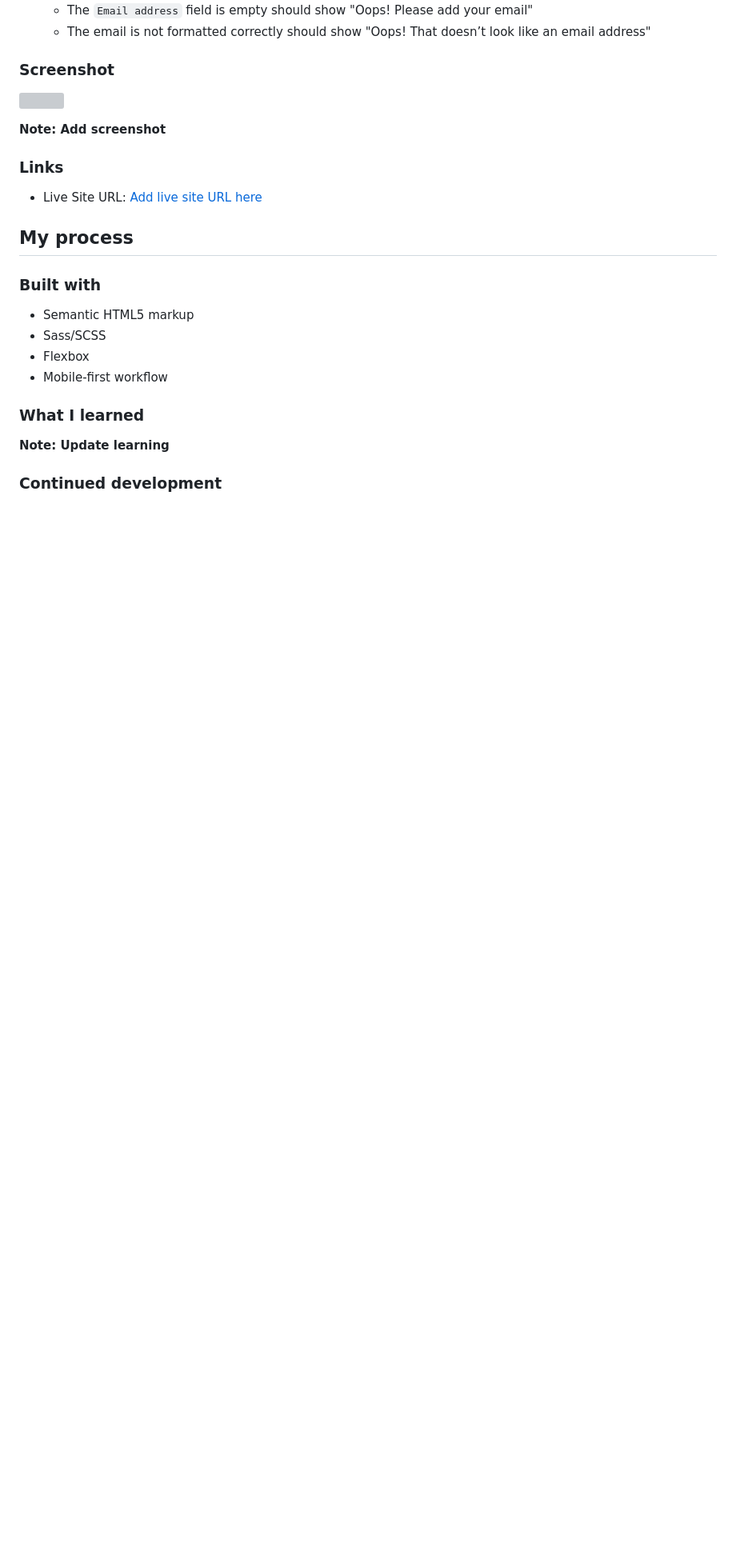
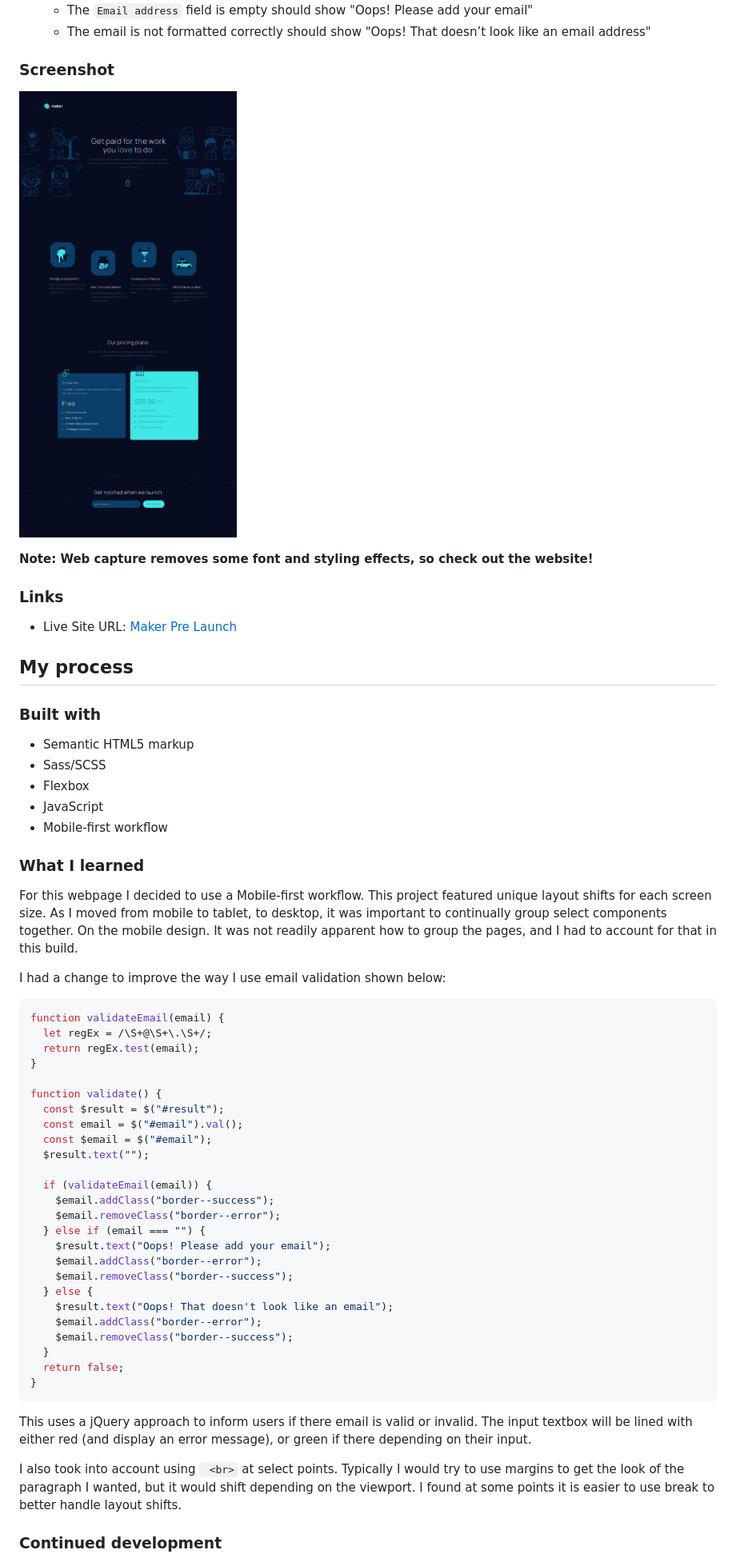
Before and after one commit to jNembhard/makerpage, a Markdown page: README.md, the part around the change printed below. Shown: that part at 80% size. Rendered like a GitHub page; pictures changed too: public/assets/maker-landing-page-preview.jpeg (added); blank space fills up the shorter version; grey boxes are pictures that could not be loaded.

Commit message:
Finished prelaunch

````diff
--- a/README.md
+++ b/README.md
@@ -29,13 +26,13 @@ Users should be able to:
 
 ### Screenshot
 
-![](./screenshot.jpg)
+![Maker Landing Page](public/assets/maker-landing-page-preview.jpeg)
 
-**Note: Add screenshot**
+**Note: Web capture removes some font and styling effects, so check out the website!**
 
 ### Links
 
-- Live Site URL: [Add live site URL here](https://your-live-site-url.com)
+- Live Site URL: [Maker Pre Launch](https://maker-prelaunch.netlify.app)
 
 ## My process
 
@@ -44,11 +41,46 @@ Users should be able to:
 - Semantic HTML5 markup
 - Sass/SCSS
 - Flexbox
+- JavaScript
 - Mobile-first workflow
 
 ### What I learned
 
-**Note: Update learning**
+For this webpage I decided to use a Mobile-first workflow. This project featured unique layout shifts for each screen size. As I moved from mobile to tablet, to desktop, it was important to continually group select components together. On the mobile design. It was not readily apparent how to group the pages, and I had to account for that in this build.
+
+I had a change to improve the way I use email validation shown below:
+
+```javascript
+function validateEmail(email) {
+  let regEx = /\S+@\S+\.\S+/;
+  return regEx.test(email);
+}
+
+function validate() {
+  const $result = $("#result");
+  const email = $("#email").val();
+  const $email = $("#email");
+  $result.text("");
+
+  if (validateEmail(email)) {
+    $email.addClass("border--success");
+    $email.removeClass("border--error");
+  } else if (email === "") {
+    $result.text("Oops! Please add your email");
+    $email.addClass("border--error");
+    $email.removeClass("border--success");
+  } else {
+    $result.text("Oops! That doesn't look like an email");
+    $email.addClass("border--error");
+    $email.removeClass("border--success");
+  }
+  return false;
+}
+```
+
+This uses a jQuery approach to inform users if there email is valid or invalid. The input textbox will be lined with either red (and display an error message), or green if there depending on their input.
+
+I also took into account using ` <br>` at select points. Typically I would try to use margins to get the look of the paragraph I wanted, but it would shift depending on the viewport. I found at some points it is easier to use break to better handle layout shifts.
 
 ### Continued development
 
````
Also changed, not shown: other parts of README.md (+1 -8 lines), public/assets/favicon-32x32.png (deleted), public/assets/favicon-maker.png (added), 9 other files.
